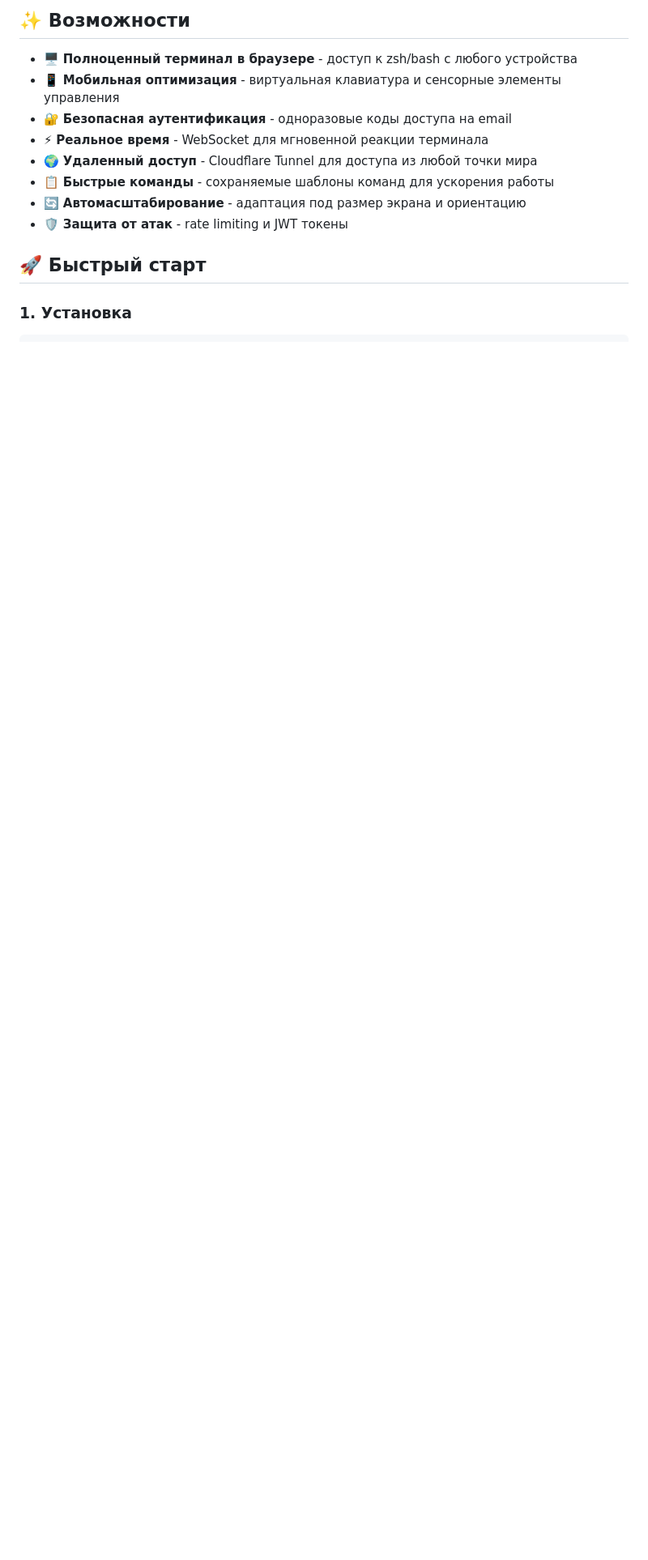
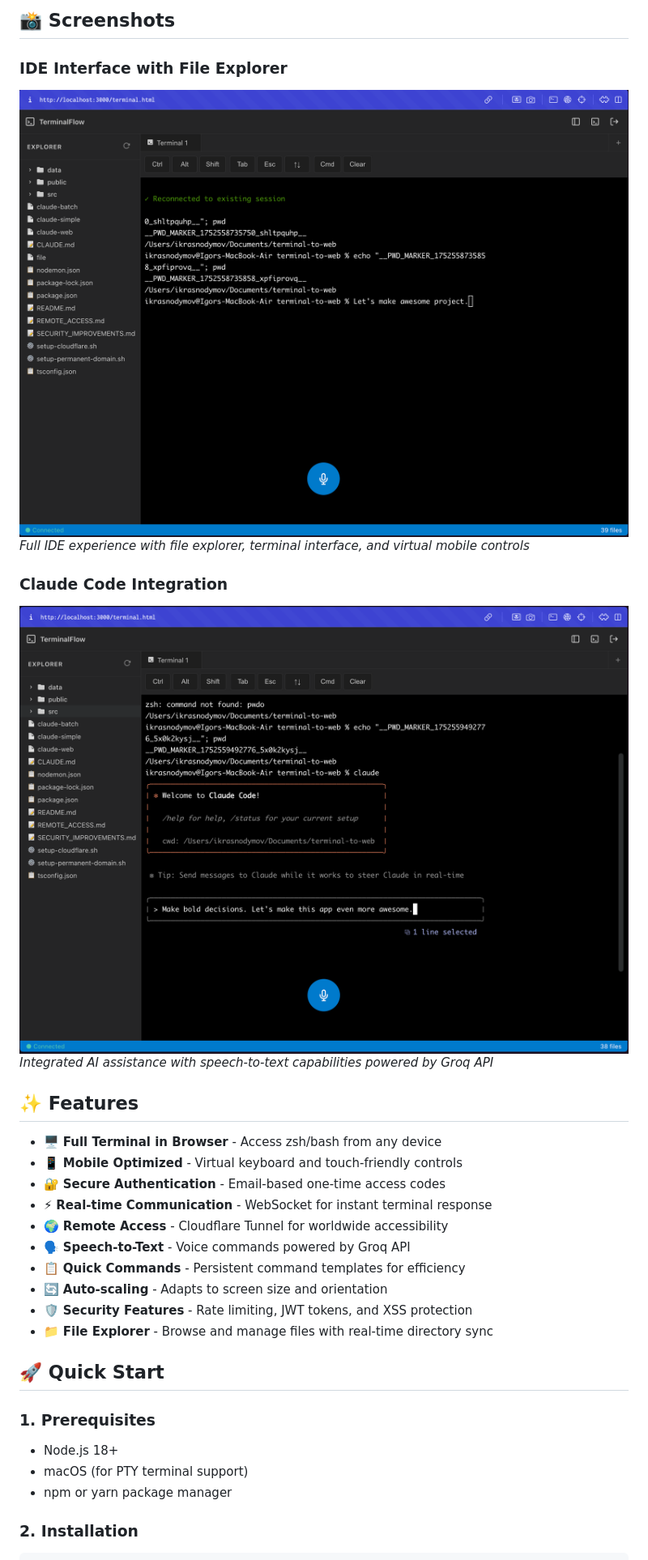
Before and after one commit to IKrasnodymov/TerminalFlow, a Markdown page: README.md, the part around the change printed below. Shown: that part at 81% size. Drawn GitHub-style; pictures changed too: 1.png (added), 2.png (added); blank space fills up the shorter version.

Commit message:
png+readme

````diff
--- a/README.md
+++ b/README.md
@@ -6,17 +6,35 @@ A modern web-based terminal emulator that enables remote control of your macOS t
 
-## ✨ Возможности
+## 📸 Screenshots
 
-- 🖥️ **Полноценный терминал в браузере** - доступ к zsh/bash с любого устройства
-- 📱 **Мобильная оптимизация** - виртуальная клавиатура и сенсорные элементы управления
-- 🔐 **Безопасная аутентификация** - одноразовые коды доступа на email
-- ⚡ **Реальное время** - WebSocket для мгновенной реакции терминала
-- 🌍 **Удаленный доступ** - Cloudflare Tunnel для доступа из любой точки мира
-- 📋 **Быстрые команды** - сохраняемые шаблоны команд для ускорения работы
-- 🔄 **Автомасштабирование** - адаптация под размер экрана и ориентацию
-- 🛡️ **Защита от атак** - rate limiting и JWT токены
+### IDE Interface with File Explorer
+![TerminalFlow IDE Interface](1.png)
+*Full IDE experience with file explorer, terminal interface, and virtual mobile controls*
 
-## 🚀 Быстрый старт
+### Claude Code Integration
+![Claude Code Integration](2.png)
+*Integrated AI assistance with speech-to-text capabilities powered by Groq API*
 
-### 1. Установка
+## ✨ Features
+
+- 🖥️ **Full Terminal in Browser** - Access zsh/bash from any device
+- 📱 **Mobile Optimized** - Virtual keyboard and touch-friendly controls
+- 🔐 **Secure Authentication** - Email-based one-time access codes
+- ⚡ **Real-time Communication** - WebSocket for instant terminal response
+- 🌍 **Remote Access** - Cloudflare Tunnel for worldwide accessibility
+- 🗣️ **Speech-to-Text** - Voice commands powered by Groq API
+- 📋 **Quick Commands** - Persistent command templates for efficiency
+- 🔄 **Auto-scaling** - Adapts to screen size and orientation
+- 🛡️ **Security Features** - Rate limiting, JWT tokens, and XSS protection
+- 📁 **File Explorer** - Browse and manage files with real-time directory sync
+
+## 🚀 Quick Start
+
+### 1. Prerequisites
+
+- Node.js 18+
+- macOS (for PTY terminal support)
+- npm or yarn package manager
+
+### 2. Installation
 
 ```bash
````
Also changed, not shown: other parts of README.md (+277 -250 lines), 1 other file.
